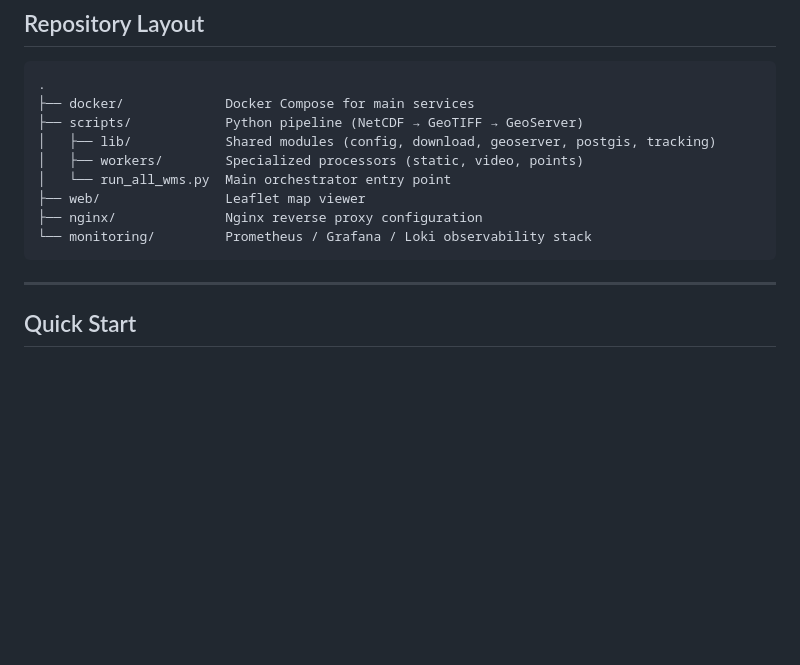
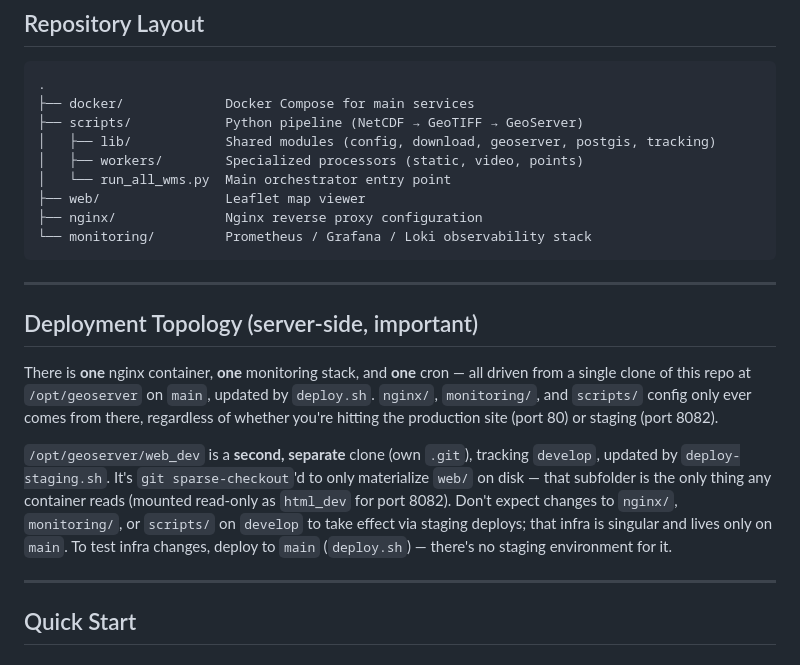
Before and after one commit to MartinMIB-BA/pipeline_NetCDF_to_WMS_to_WEBMAP, a Markdown page: README.md, the part around the change. GitHub-like rendering; blank space fills up the shorter version.

Commit message:
docs: document server deployment topology (main vs develop/web_dev)
Clarifies that nginx/monitoring/scripts config is singular and only ever
comes from the main-tracked /opt/geoserver clone; web_dev is a separate
sparse-checked-out clone used only for the staging frontend.

Co-Authored-By: Claude Sonnet 5 <noreply@anthropic.com>

````diff
--- a/README.md
+++ b/README.md
@@ -52,6 +52,14 @@ JRC-FLOODS FTP
 ├── nginx/              Nginx reverse proxy configuration
 └── monitoring/         Prometheus / Grafana / Loki observability stack
 ```
+
+---
+
+## Deployment Topology (server-side, important)
+
+There is **one** nginx container, **one** monitoring stack, and **one** cron — all driven from a single clone of this repo at `/opt/geoserver` on `main`, updated by `deploy.sh`. `nginx/`, `monitoring/`, and `scripts/` config only ever comes from there, regardless of whether you're hitting the production site (port 80) or staging (port 8082).
+
+`/opt/geoserver/web_dev` is a **second, separate** clone (own `.git`), tracking `develop`, updated by `deploy-staging.sh`. It's `git sparse-checkout`'d to only materialize `web/` on disk — that subfolder is the only thing any container reads (mounted read-only as `html_dev` for port 8082). Don't expect changes to `nginx/`, `monitoring/`, or `scripts/` on `develop` to take effect via staging deploys; that infra is singular and lives only on `main`. To test infra changes, deploy to `main` (`deploy.sh`) — there's no staging environment for it.
 
 ---
 
````
